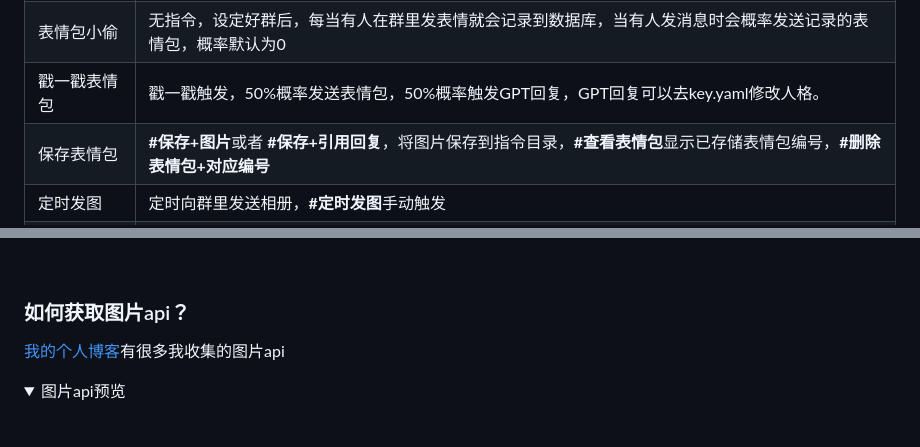
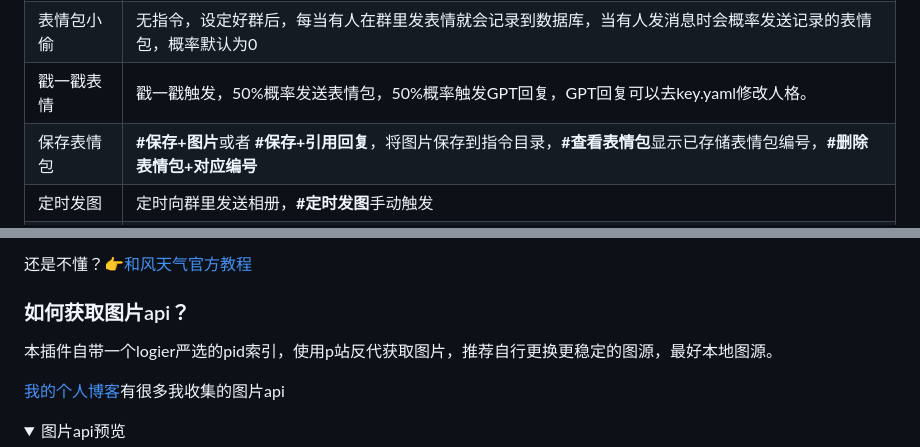
Before and after one commit to logier/logier-plugins, a Markdown page: README.md, 2 parts joined by grey strips. Drawn GitHub-style; folded sections open; blank space fills up the shorter version.

Commit message:
修复bug

```diff
--- a/README.md
+++ b/README.md
@@ -38,7 +38,7 @@ git clone --depth=1 https://github.com/logier/logier-plugins.git ./plugins/logie
 |-------|------ |
 | 表情包仓库 | 指令触发，**#表情包**全随机，**#龙图**发送龙图，**#自定义表情包**发送自定义表情包 |
 | 表情包小偷 | 无指令，设定好群后，每当有人在群里发表情就会记录到数据库，当有人发消息时会概率发送记录的表情包，概率默认为0 |
-| 戳一戳表情包 | 戳一戳触发，50%概率发送表情包，50%概率触发GPT回复，GPT回复可以去key.yaml修改人格。 |
+| 戳一戳表情 | 戳一戳触发，50%概率发送表情包，50%概率触发GPT回复，GPT回复可以去key.yaml修改人格。 |
 | 保存表情包 | **#保存+图片**或者 **#保存+引用回复**，将图片保存到指令目录，**#查看表情包**显示已存储表情包编号，**#删除表情包+对应编号** |
 | 定时发图 | 定时向群里发送相册，**#定时发图**手动触发 |
 | 摸鱼日历 | 定时向群里发送摸鱼日历，**#摸鱼日历**手动触发 |
@@ -97,5 +97,7 @@ git clone --depth=1 https://github.com/logier/logier-plugins.git ./plugins/logie
 
 ### 如何获取图片api？
+
+本插件自带一个logier严选的pid索引，使用p站反代获取图片，推荐自行更换更稳定的图源，最好本地图源。
 
 [我的个人博客](https://logier.gitee.io/gallery/)有很多我收集的图片api
 
```
Also changed, not shown: other parts of README.md (+1 -1 lines).
